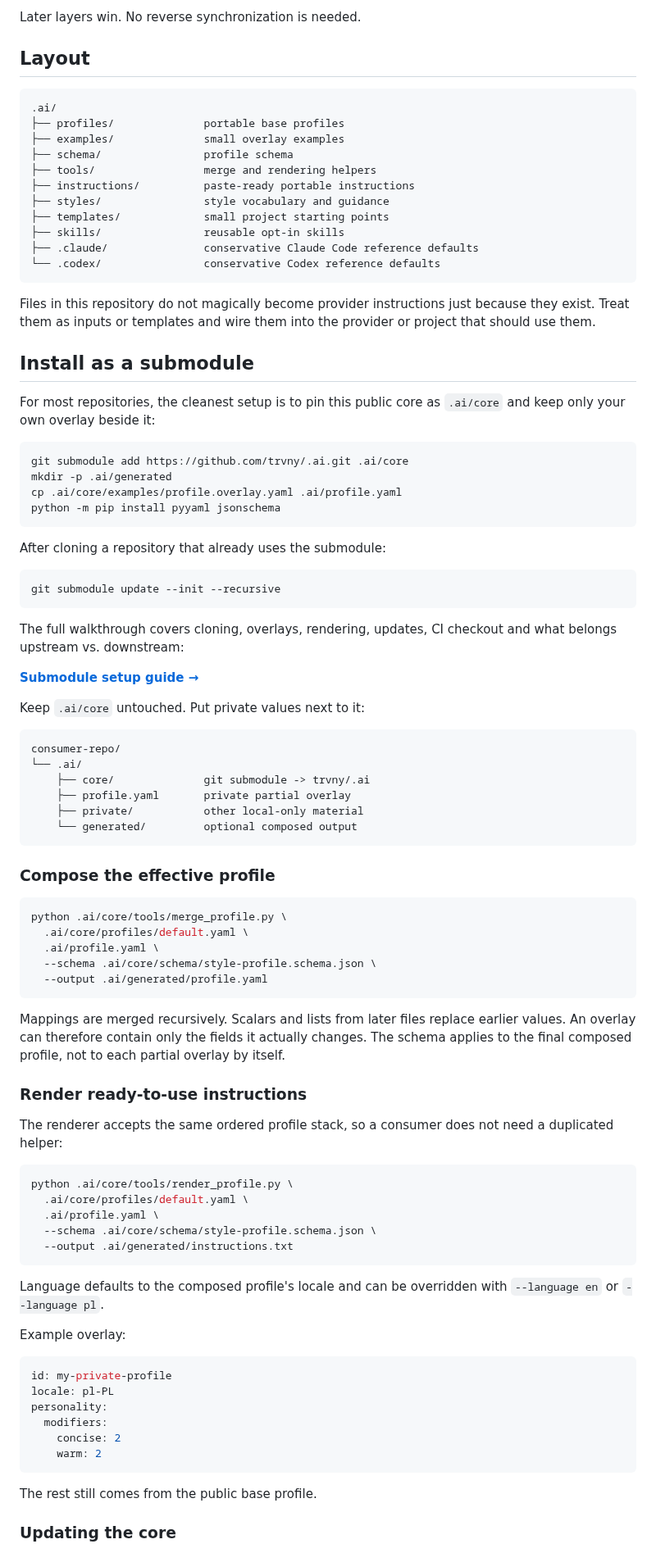
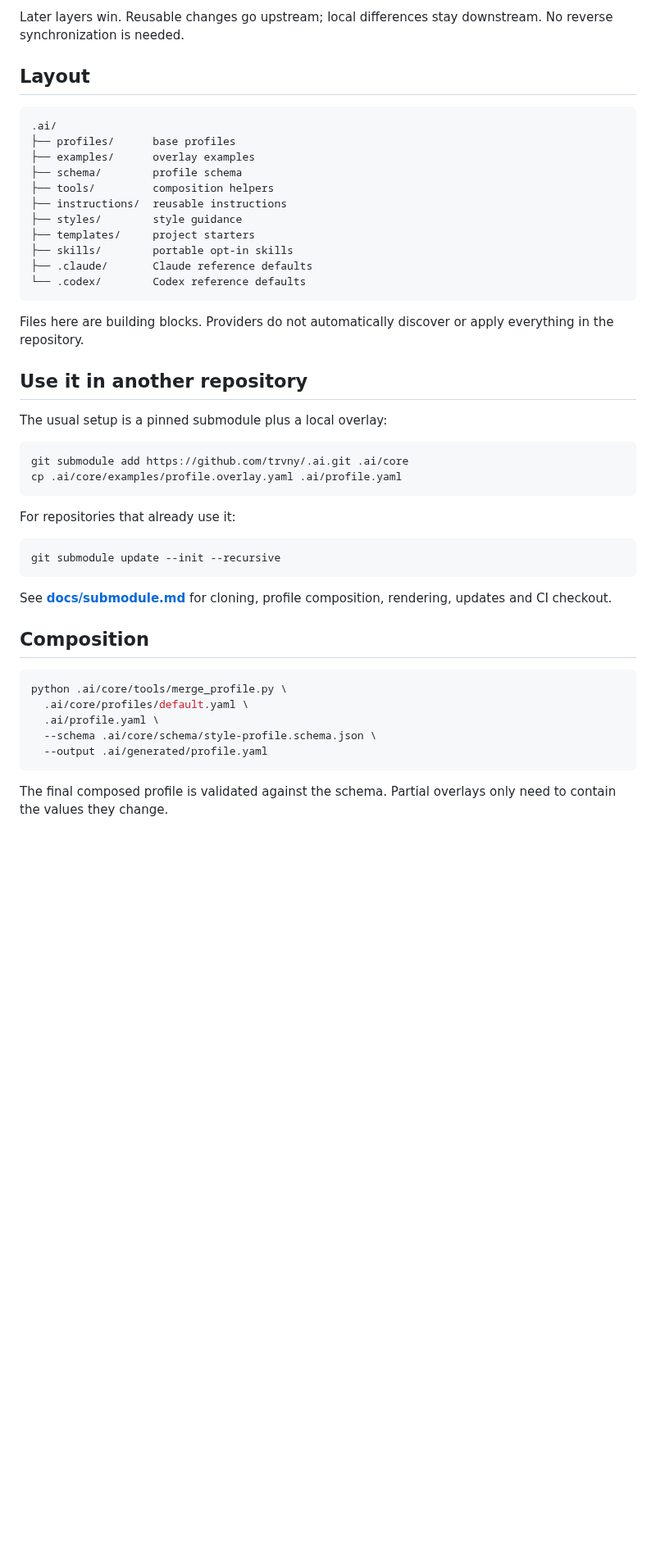
Before and after one commit to trvny/.ai, a Markdown page: README.md, the part around one of its changes. Shown at 82% size. GitHub-like rendering; blank space fills up the shorter version.

Commit message:
docs: simplify README

````diff
--- a/README.md
+++ b/README.md
@@ -15,58 +27,43 @@ public core + private overlay -> effective local configuration
 ```
 
-Later layers win. No reverse synchronization is needed.
+Later layers win. Reusable changes go upstream; local differences stay downstream. No reverse synchronization is needed.
 
 ## Layout
 
 ```text
 .ai/
-├── profiles/              portable base profiles
-├── examples/              small overlay examples
-├── schema/                profile schema
-├── tools/                 merge and rendering helpers
-├── instructions/          paste-ready portable instructions
-├── styles/                style vocabulary and guidance
-├── templates/             small project starting points
-├── skills/                reusable opt-in skills
-├── .claude/               conservative Claude Code reference defaults
-└── .codex/                conservative Codex reference defaults
+├── profiles/      base profiles
+├── examples/      overlay examples
+├── schema/        profile schema
+├── tools/         composition helpers
+├── instructions/  reusable instructions
+├── styles/        style guidance
+├── templates/     project starters
+├── skills/        portable opt-in skills
+├── .claude/       Claude reference defaults
+└── .codex/        Codex reference defaults
 ```
 
-Files in this repository do not magically become provider instructions just because they exist. Treat them as inputs or templates and wire them into the provider or project that should use them.
+Files here are building blocks. Providers do not automatically discover or apply everything in the repository.
 
-## Install as a submodule
+## Use it in another repository
 
-For most repositories, the cleanest setup is to pin this public core as `.ai/core` and keep only your own overlay beside it:
+The usual setup is a pinned submodule plus a local overlay:
 
 ```bash
 git submodule add https://github.com/trvny/.ai.git .ai/core
-mkdir -p .ai/generated
 cp .ai/core/examples/profile.overlay.yaml .ai/profile.yaml
-python -m pip install pyyaml jsonschema
 ```
 
-After cloning a repository that already uses the submodule:
+For repositories that already use it:
 
 ```bash
 git submodule update --init --recursive
 ```
 
-The full walkthrough covers cloning, overlays, rendering, updates, CI checkout and what belongs upstream vs. downstream:
+See **[docs/submodule.md](docs/submodule.md)** for cloning, profile composition, rendering, updates and CI checkout.
 
-**[Submodule setup guide →](docs/submodule.md)**
-
-Keep `.ai/core` untouched. Put private values next to it:
-
-```text
-consumer-repo/
-└── .ai/
-    ├── core/              git submodule -> trvny/.ai
-    ├── profile.yaml       private partial overlay
-    ├── private/           other local-only material
-    └── generated/         optional composed output
-```
-
-### Compose the effective profile
+## Composition
 
 ```bash
 python .ai/core/tools/merge_profile.py \
@@ -76,34 +73,5 @@ python .ai/core/tools/merge_profile.py \
   --output .ai/generated/profile.yaml
 ```
 
-Mappings are merged recursively. Scalars and lists from later files replace earlier values. An overlay can therefore contain only the fields it actually changes. The schema applies to the final composed profile, not to each partial overlay by itself.
+The final composed profile is validated against the schema. Partial overlays only need to contain the values they change.
 
-### Render ready-to-use instructions
-
-The renderer accepts the same ordered profile stack, so a consumer does not need a duplicated helper:
-
-```bash
-python .ai/core/tools/render_profile.py \
-  .ai/core/profiles/default.yaml \
-  .ai/profile.yaml \
-  --schema .ai/core/schema/style-profile.schema.json \
-  --output .ai/generated/instructions.txt
-```
-
-Language defaults to the composed profile's locale and can be overridden with `--language en` or `--language pl`.
-
-Example overlay:
-
-```yaml
-id: my-private-profile
-locale: pl-PL
-personality:
-  modifiers:
-    concise: 2
-    warm: 2
-```
-
-The rest still comes from the public base profile.
-
-### Updating the core
-
````
Also changed, not shown: other parts of README.md (+31 -50 lines).
